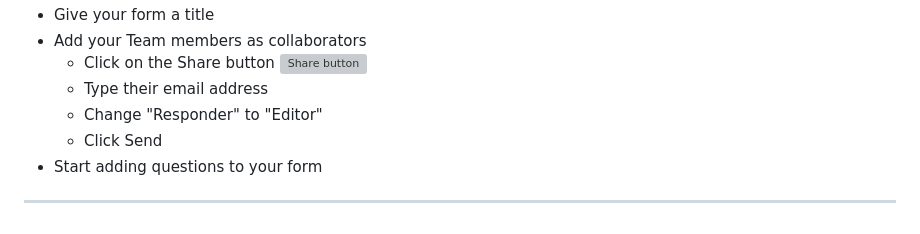
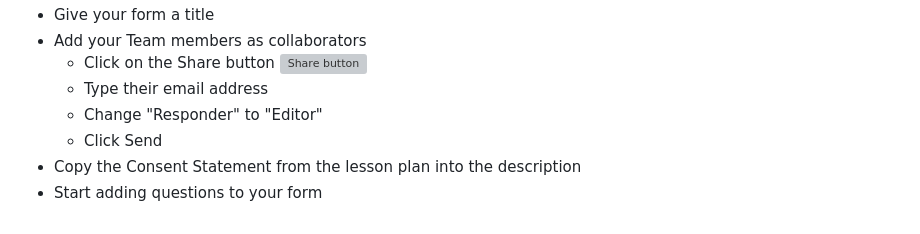
Before and after one commit to mrmatho/7dt-slides, a Markdown page: pages/7-cyber-excel-5-cat.md, the part around the change. GitHub-like rendering; grey boxes are pictures that could not be loaded.

Commit message:
Added: Google Form instructions

```diff
--- a/pages/7-cyber-excel-5-cat.md
+++ b/pages/7-cyber-excel-5-cat.md
@@ -209,6 +209,5 @@ layout: center
     - Type their email address
     - Change "Responder" to "Editor"
     - Click Send
+- Copy the Consent Statement from the lesson plan into the description
 - Start adding questions to your form
-
----
```
